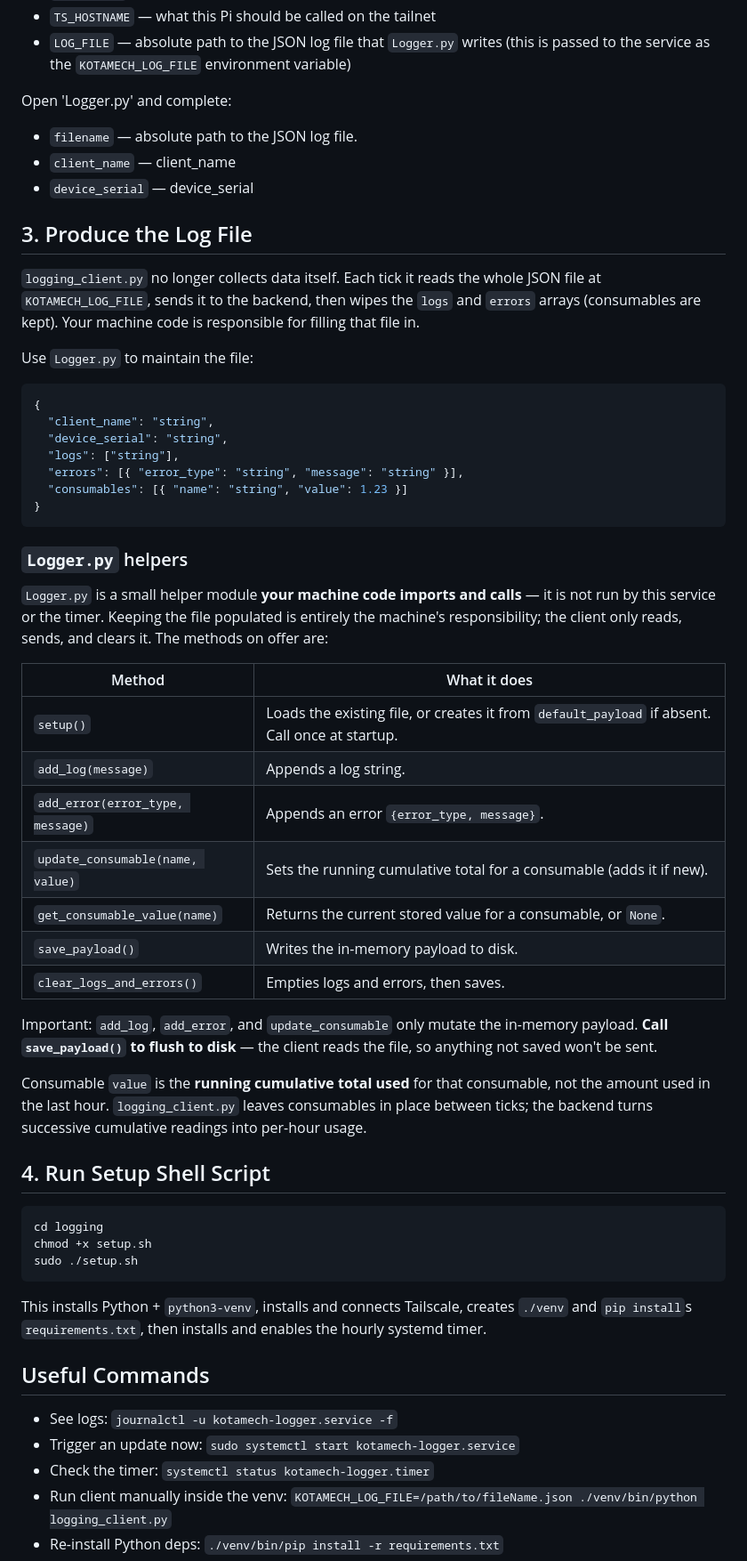
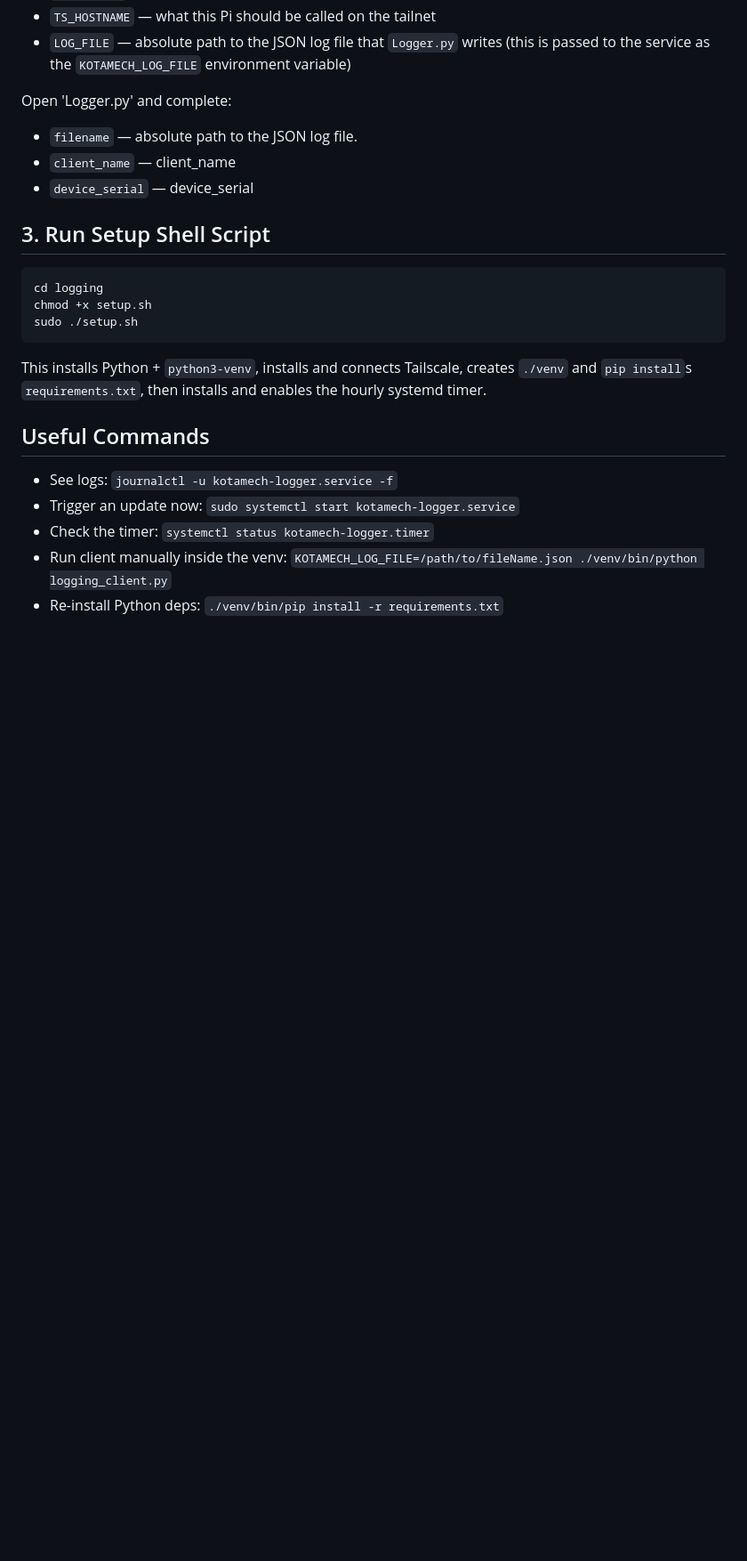
Before and after one commit to RossMackay365/kotamech-logger, a Markdown page: logging/README.md, the part around the change. Shown at 89% size. GitHub-like rendering; blank space fills up the shorter version.

Commit message:
Updating README's

````diff
--- a/logging/README.md
+++ b/logging/README.md
@@ -26,41 +26,7 @@ Open 'Logger.py' and complete:
 - `device_serial` — device_serial
 
 
-## 3. Produce the Log File
-
-`logging_client.py` no longer collects data itself. Each tick it reads the whole JSON file at `KOTAMECH_LOG_FILE`, sends it to the backend, then wipes the `logs` and `errors` arrays (consumables are kept). Your machine code is responsible for filling that file in.
-
-Use `Logger.py` to maintain the file:
-
-```json
-{
-  "client_name": "string",
-  "device_serial": "string",
-  "logs": ["string"],
-  "errors": [{ "error_type": "string", "message": "string" }],
-  "consumables": [{ "name": "string", "value": 1.23 }]
-}
-```
-
-### `Logger.py` helpers
-
-`Logger.py` is a small helper module **your machine code imports and calls** — it is not run by this service or the timer. Keeping the file populated is entirely the machine's responsibility; the client only reads, sends, and clears it. The methods on offer are:
-
-| Method | What it does |
-| --- | --- |
-| `setup()` | Loads the existing file, or creates it from `default_payload` if absent. Call once at startup. |
-| `add_log(message)` | Appends a log string. |
-| `add_error(error_type, message)` | Appends an error `{error_type, message}`. |
-| `update_consumable(name, value)` | Sets the running cumulative total for a consumable (adds it if new). |
-| `get_consumable_value(name)` | Returns the current stored value for a consumable, or `None`. |
-| `save_payload()` | Writes the in-memory payload to disk. |
-| `clear_logs_and_errors()` | Empties logs and errors, then saves. |
-
-Important: `add_log`, `add_error`, and `update_consumable` only mutate the in-memory payload. **Call `save_payload()` to flush to disk** — the client reads the file, so anything not saved won't be sent.
-
-Consumable `value` is the **running cumulative total used** for that consumable, not the amount used in the last hour. `logging_client.py` leaves consumables in place between ticks; the backend turns successive cumulative readings into per-hour usage.
-
-## 4. Run Setup Shell Script
+## 3. Run Setup Shell Script
 
 ```
 cd logging
````
Also changed, not shown: README.md (+2 -3 lines).
